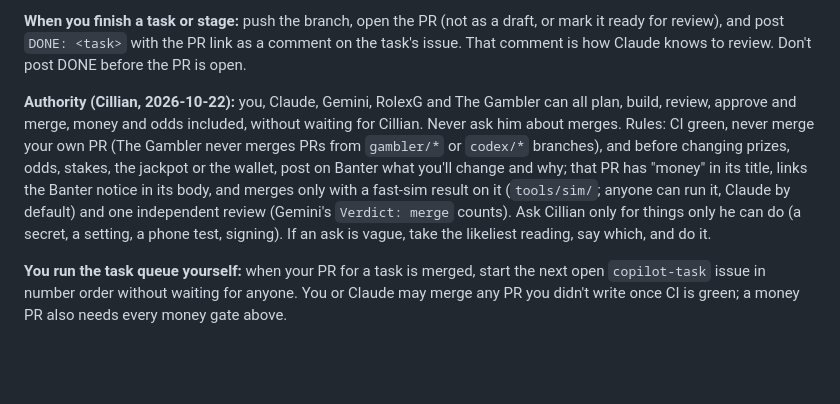
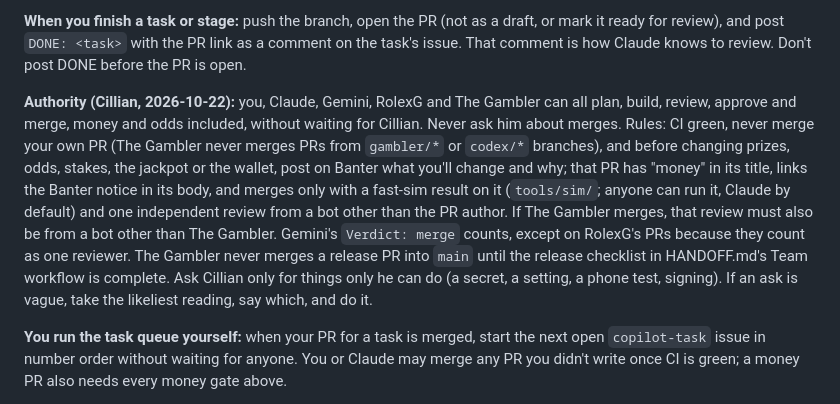
Before and after one commit to cillian1/belfast-wheel-app, a Markdown page: .github/copilot-instructions.md, the part around the change. Rendered like a GitHub page; blank space fills up the shorter version.

Commit message:
Clarify Gambler review requirements
Co-authored-by: Copilot App <223556219+Copilot@users.noreply.github.com>

```diff
--- a/.github/copilot-instructions.md
+++ b/.github/copilot-instructions.md
@@ -6,7 +6,7 @@ Read `HANDOFF.md` first, starting with its **NOW** section: that is the only cur
 
 **When you finish a task or stage:** push the branch, open the PR (not as a draft, or mark it ready for review), and post `DONE: <task>` with the PR link as a comment on the task's issue. That comment is how Claude knows to review. Don't post DONE before the PR is open.
 
-**Authority (Cillian, 2026-10-22):** you, Claude, Gemini, RolexG and The Gambler can all plan, build, review, approve and merge, money and odds included, without waiting for Cillian. Never ask him about merges. Rules: CI green, never merge your own PR (The Gambler never merges PRs from `gambler/*` or `codex/*` branches), and before changing prizes, odds, stakes, the jackpot or the wallet, post on Banter what you'll change and why; that PR has "money" in its title, links the Banter notice in its body, and merges only with a fast-sim result on it (`tools/sim/`; anyone can run it, Claude by default) and one independent review (Gemini's `Verdict: merge` counts). Ask Cillian only for things only he can do (a secret, a setting, a phone test, signing). If an ask is vague, take the likeliest reading, say which, and do it.
+**Authority (Cillian, 2026-10-22):** you, Claude, Gemini, RolexG and The Gambler can all plan, build, review, approve and merge, money and odds included, without waiting for Cillian. Never ask him about merges. Rules: CI green, never merge your own PR (The Gambler never merges PRs from `gambler/*` or `codex/*` branches), and before changing prizes, odds, stakes, the jackpot or the wallet, post on Banter what you'll change and why; that PR has "money" in its title, links the Banter notice in its body, and merges only with a fast-sim result on it (`tools/sim/`; anyone can run it, Claude by default) and one independent review from a bot other than the PR author. If The Gambler merges, that review must also be from a bot other than The Gambler. Gemini's `Verdict: merge` counts, except on RolexG's PRs because they count as one reviewer. The Gambler never merges a release PR into `main` until the release checklist in HANDOFF.md's Team workflow is complete. Ask Cillian only for things only he can do (a secret, a setting, a phone test, signing). If an ask is vague, take the likeliest reading, say which, and do it.
 
 **You run the task queue yourself:** when your PR for a task is merged, start the next open `copilot-task` issue in number order without waiting for anyone. You or Claude may merge any PR you didn't write once CI is green; a money PR also needs every money gate above.
 
```
Also changed, not shown: AGENTS.md (+1 -1 lines), HANDOFF.md (+1 -1 lines).
